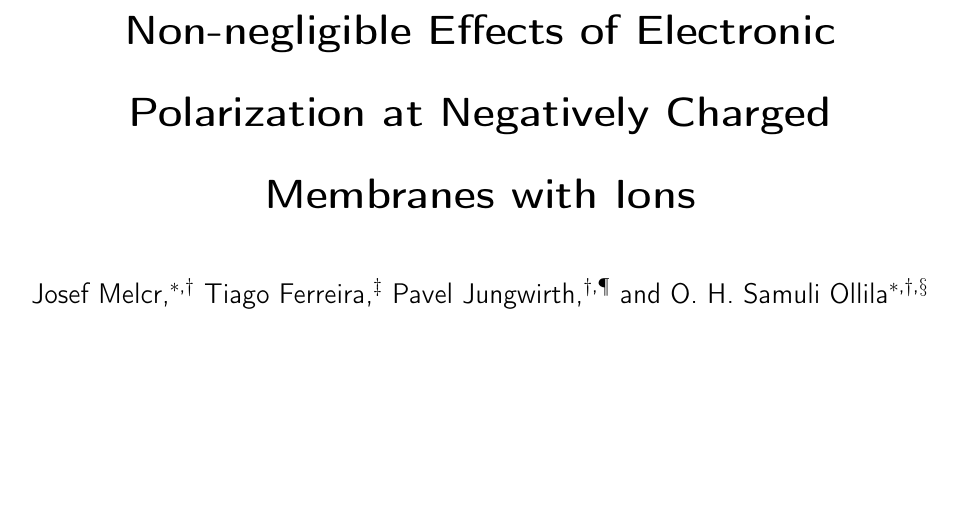
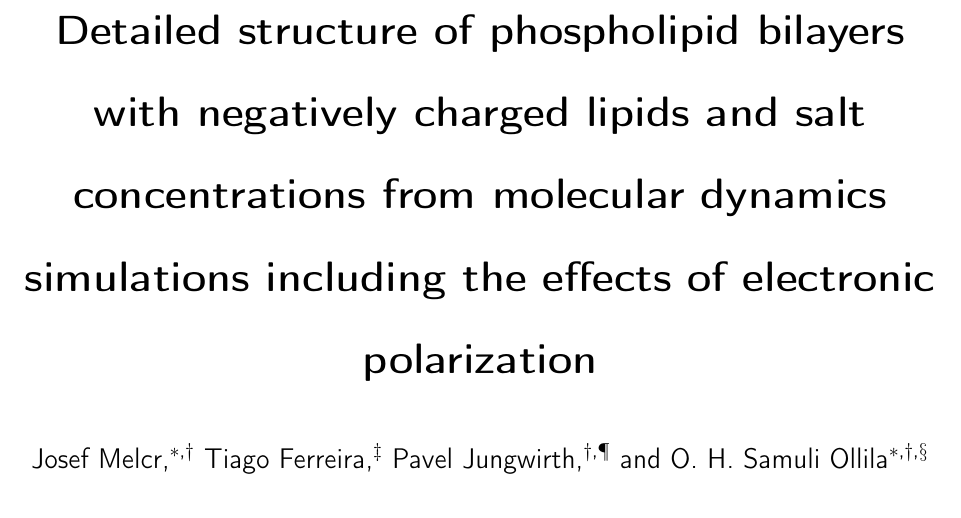
Before and after one commit to jmelcr/ecc_lipids, a LaTeX paper (Manuscript/manuscript.tex): part of page 1 of 37, cut at the place of the change, the shorter picture padded with empty space. Compiled offline with pdfLaTeX.

Commit message:
Improved Title of the paper

```diff
--- a/Manuscript/manuscript.tex
+++ b/Manuscript/manuscript.tex
@@ -166,7 +166,10 @@ Prague 6, Czech Republic}
 
 %%SAMULI: new suggestion for the preliminary title
 \title[]
-  { Non-negligible Effects of Electronic Polarization at Negatively Charged Membranes with Ions }
+  { Detailed structure of phospholipid bilayers with negatively charged lipids and salt concentrations
+    from molecular dynamics simulations including the effects of electronic polarization }
+ %{ Non-negligible Effects of Electronic Polarization at Negatively Charged Membranes with Ions }
+ %{ Effective Inclusion of Electronic Polarization to a Negatively Charged Membrane }
 
 %%%%%%%%%%%%%%%%%%%%%%%%%%%%%%%%%%%%%%%%%%%%%%%%%%%%%%%%%%%%%%%%%%%%%
 %% Some journals require a list of abbreviations or keywords to be
```
